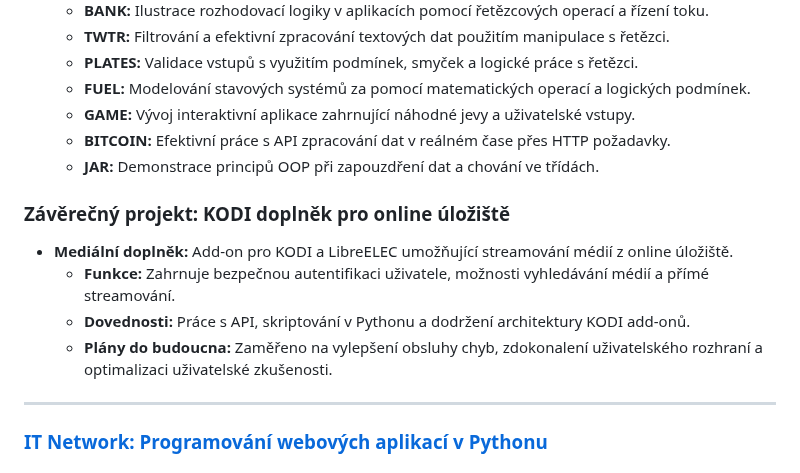
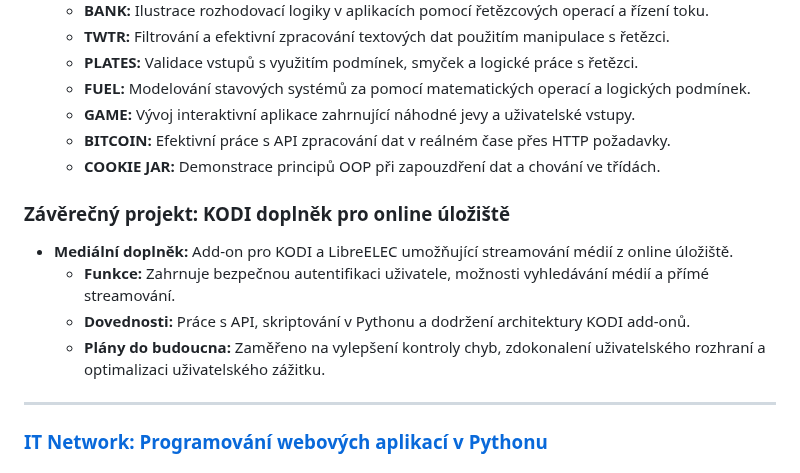
Before and after one commit to Benda007/Benda007.github.io, a Markdown page: README.cs.md, the part around the change. Rendered like a GitHub page.

```diff
--- a/README.cs.md
+++ b/README.cs.md
@@ -136,13 +136,13 @@ Algoritmy, datové struktury, OOP, API, responzivní design
   - **FUEL:** Modelování stavových systémů za pomocí matematických operací a logických podmínek.
   - **GAME:** Vývoj interaktivní aplikace zahrnující náhodné jevy a uživatelské vstupy.
   - **BITCOIN:** Efektivní práce s API zpracování dat v reálném čase přes HTTP požadavky.
-  - **JAR:** Demonstrace principů OOP při zapouzdření dat a chování ve třídách.
+  - **COOKIE JAR:** Demonstrace principů OOP při zapouzdření dat a chování ve třídách.
 
 ### Závěrečný projekt: KODI doplněk pro online úložiště
 - **Mediální doplněk:** Add-on pro KODI a LibreELEC umožňující streamování médií z online úložiště.
   - **Funkce:** Zahrnuje bezpečnou autentifikaci uživatele, možnosti vyhledávání médií a přímé streamování.
   - **Dovednosti:** Práce s API, skriptování v Pythonu a dodržení architektury KODI add-onů.
-  - **Plány do budoucna:** Zaměřeno na vylepšení obsluhy chyb, zdokonalení uživatelského rozhraní a optimalizaci uživatelské zkušenosti.
+  - **Plány do budoucna:** Zaměřeno na vylepšení kontroly chyb, zdokonalení uživatelského rozhraní a optimalizaci uživatelského zážitku.
 
 ---
 
```
